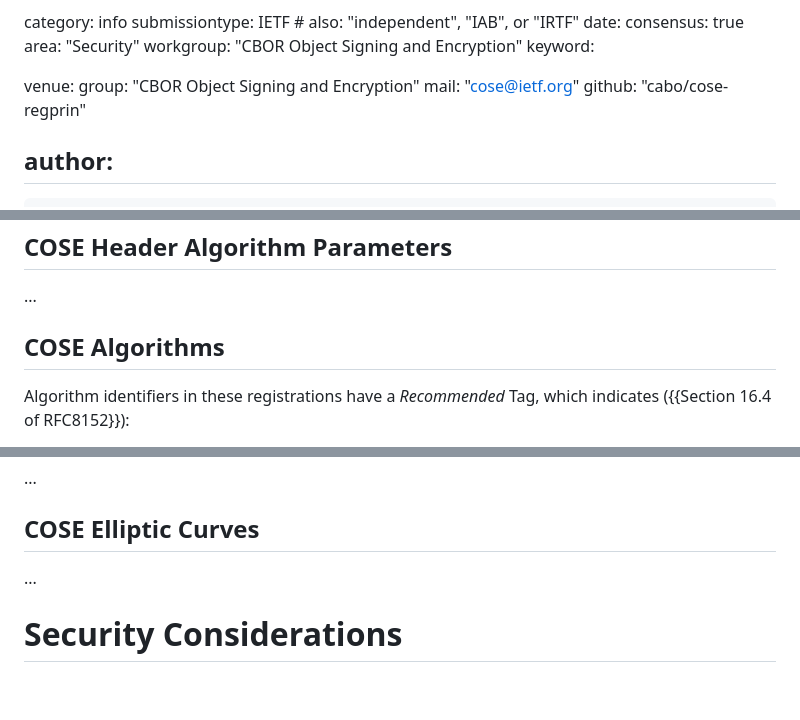
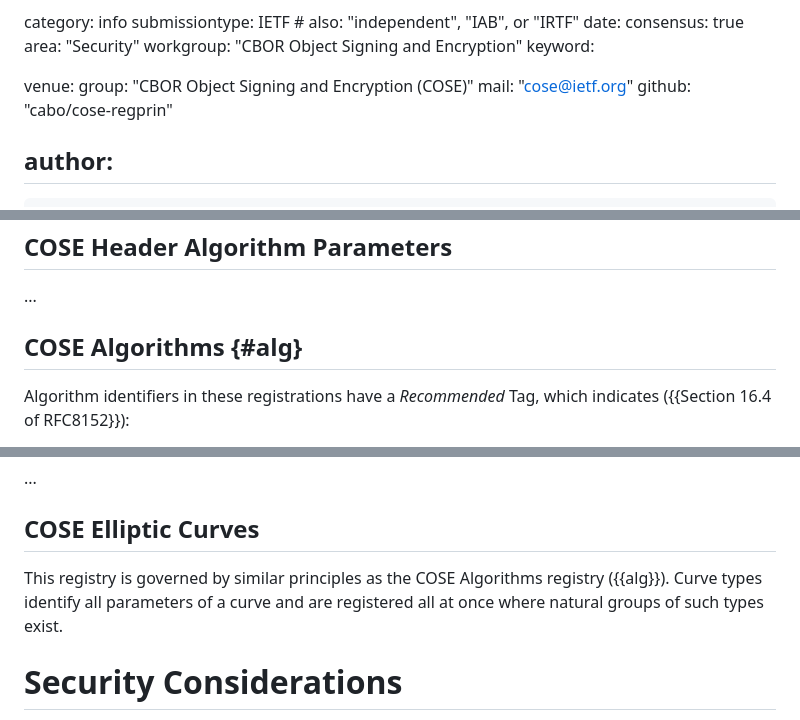
Before and after one commit to cabo/cose-regprin, a Markdown page: draft-bormann-cose-registration-principles.md, 3 parts joined by grey strips. Drawn GitHub-style; blank space fills up the shorter version.

Commit message:
Add a short treatment of curves

```diff
--- a/draft-bormann-cose-registration-principles.md
+++ b/draft-bormann-cose-registration-principles.md
@@ -14,7 +14,7 @@ workgroup: "CBOR Object Signing and Encryption"
 keyword:
 
 venue:
-  group: "CBOR Object Signing and Encryption"
+  group: "CBOR Object Signing and Encryption (COSE)"
   mail: "cose@ietf.org"
   github: "cabo/cose-regprin"
 
@@ -142,7 +142,7 @@ continue to do so over a number of decades) is always an objective.
 
 ...
 
-## COSE Algorithms
+## COSE Algorithms {#alg}
 
 Algorithm identifiers in these registrations have a *Recommended* Tag,
 which indicates ({{Section 16.4 of RFC8152}}):
@@ -196,7 +196,9 @@ different representation sizes of the algorithm identifier.
 
 ## COSE Elliptic Curves
 
-...
+This registry is governed by similar principles as the COSE Algorithms
+registry ({{alg}}).  Curve types identify all parameters of a curve and
+are registered all at once where natural groups of such types exist.
 
 # Security Considerations
 
```
